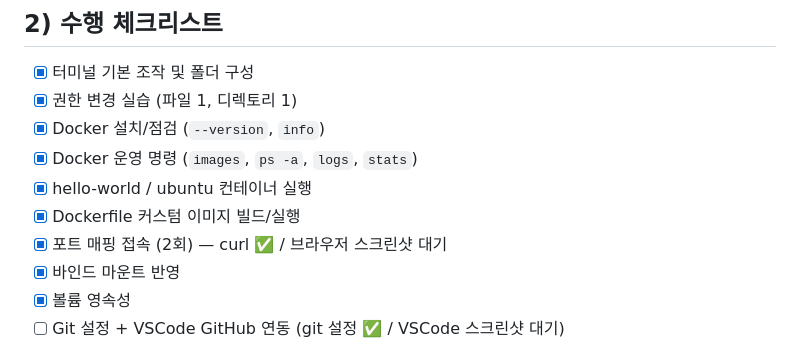
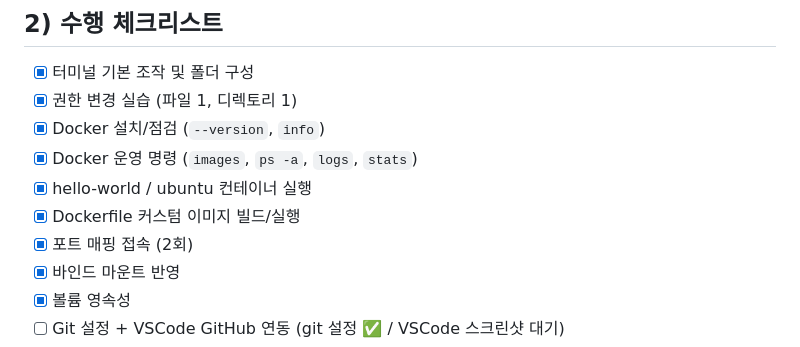
Before and after one commit to 17lucky71/dev-workstation, a Markdown page: README.md, the part around the change. GitHub-like rendering.

Commit message:
docs: 8081 포트 접속 스크린샷
Co-Authored-By: Claude Opus 5.5 <noreply@anthropic.com>
Claude-Session: https://claude.ai/code/session_017RyFWHJ8YQyz1zvHc7hrzr

```diff
--- a/README.md
+++ b/README.md
@@ -42,7 +42,7 @@ bash scripts/collect_evidence.sh      # Docker(OrbStack / Docker Desktop) 실행
 - [x] Docker 운영 명령 (`images`, `ps -a`, `logs`, `stats`)
 - [x] hello-world / ubuntu 컨테이너 실행
 - [x] Dockerfile 커스텀 이미지 빌드/실행
-- [x] 포트 매핑 접속 (2회) — curl ✅ / 브라우저 스크린샷 대기
+- [x] 포트 매핑 접속 (2회)
 - [x] 바인드 마운트 반영
 - [x] 볼륨 영속성
 - [ ] Git 설정 + VSCode GitHub 연동 (git 설정 ✅ / VSCode 스크린샷 대기)
```
Also changed, not shown: docs/screenshots/port-8081.png (added).
